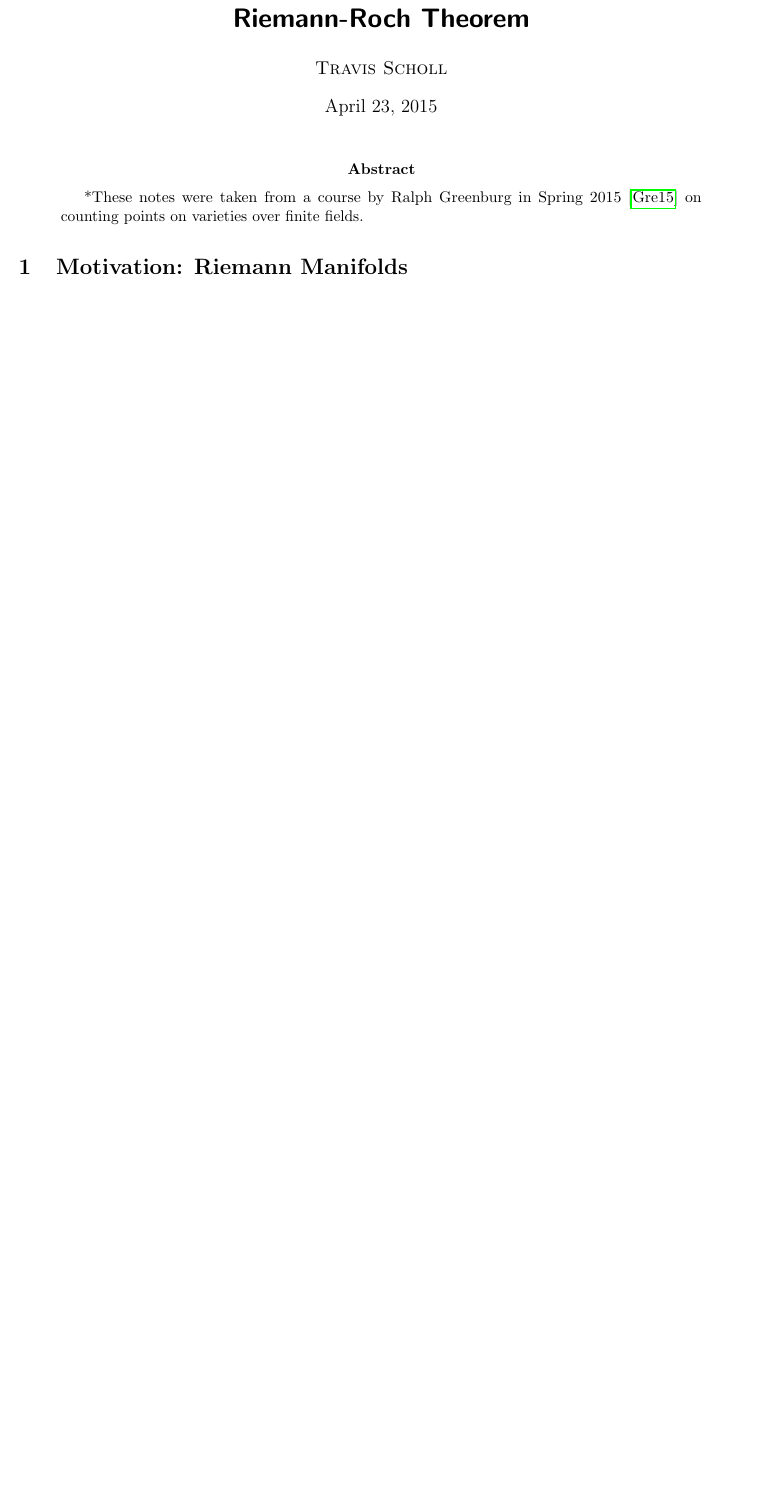
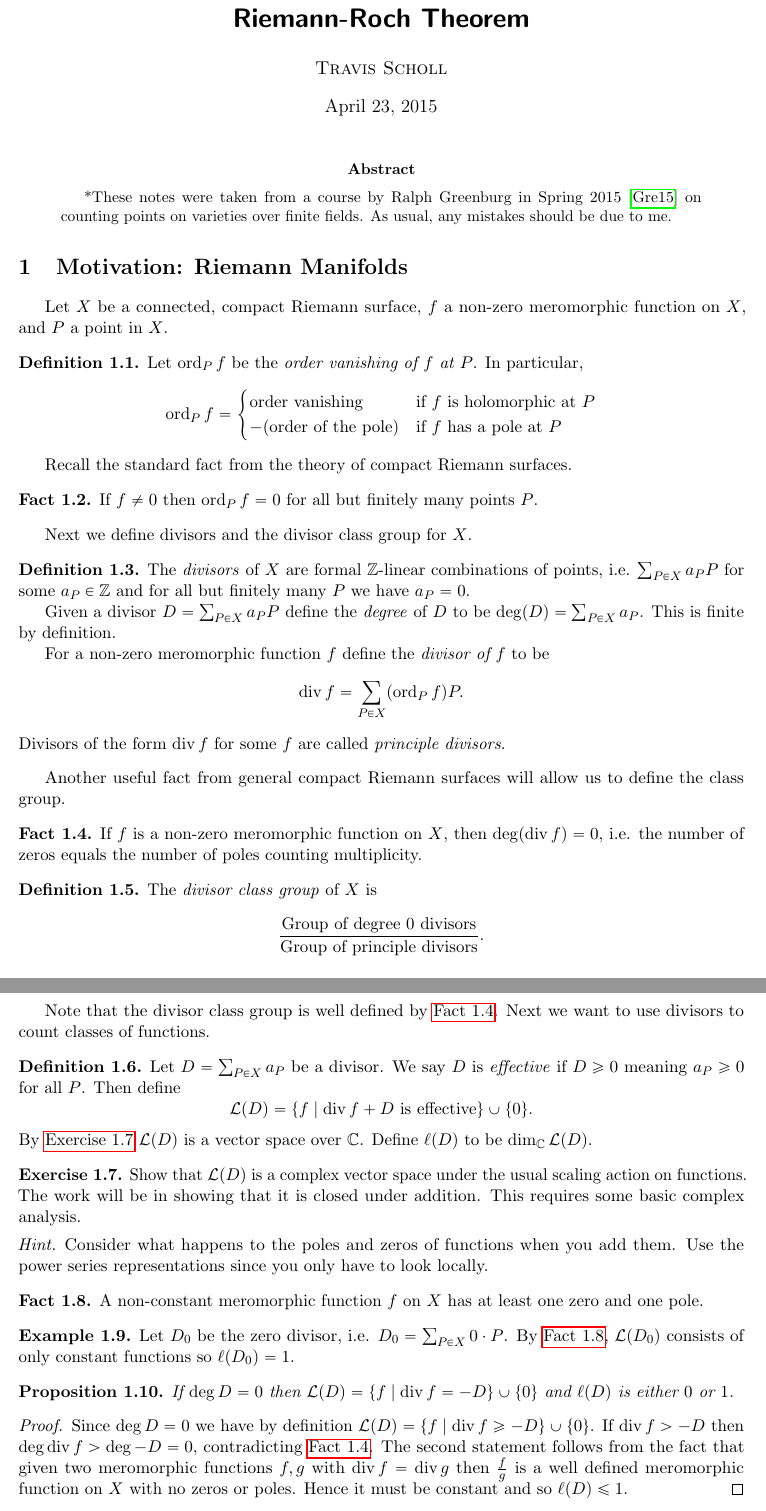
Before and after one commit to tscholl2/mathweb, a LaTeX paper (notes/riemannroch/riemannroch.tex): part of the page before the commit and two parts of pages 1 and 2 of 2 after it, the two joined at a grey line, cut so that both start at the same text, the shorter picture padded with empty space. Compiled offline with pdfLaTeX.

Commit message:
4/29 notes on riemannroch

```diff
--- a/notes/riemannroch/riemannroch.tex
+++ b/notes/riemannroch/riemannroch.tex
@@ -46,9 +46,11 @@
 \newcommand{\CP}{\CC\PP}
 \renewcommand{\SS}{\BB{S}} %\SS is a silly non-ascii letter "SS".
 \newcommand{\sF}{\script{F}}
+\newcommand{\sL}{\script{L}}
 \newcommand{\sG}{\script{G}}
 \renewcommand{\O}{\script{O}}
 \newcommand{\st}{\mid}
+\renewcommand{\div}{\operatorname{div}} %\div is a silly '%'
 \newcommand{\im}{\operatorname{Im}}
 \newcommand{\re}{\operatorname{Re}}
 \newcommand{\rank}{\operatorname{rank}}
@@ -108,6 +111,10 @@
 \newtheorem{warn}[warniningCounter]{Warning}
 \aliascntresetthe{warniningCounter}
 \newcommand{\warniningCounterautorefname}{Warning}
+\newaliascnt{factCounter}{counter}
+\newtheorem{fact}[factCounter]{Fact}
+\aliascntresetthe{factCounter}
+\newcommand{\factCounterautorefname}{Fact}
 
 \theoremstyle{remark}
 
@@ -133,13 +140,94 @@
 \maketitle
 
 \begin{abstract}
-	*These notes were taken from a course by Ralph Greenburg in Spring 2015 \cite{ralphscourse} on counting points on varieties over finite fields.
+	*These notes were taken from a course by Ralph Greenburg in Spring 2015 \cite{ralphscourse} on counting points on varieties over finite fields. As usual, any mistakes should be due to me.
 \end{abstract}
 
 \section{Motivation: Riemann Manifolds}
 \hfill
 
+Let $X$ be a connected, compact Riemann surface, $f$ a non-zero meromorphic function on $X$, and $P$ a point in $X$.
 
+\begin{defn}
+	Let $\ord_P f$ be the \emph{order vanishing of $f$ at $P$}. In particular,
+	$$
+	\ord_P f =
+	\begin{cases}
+		\text{order vanishing} &\text{if $f$ is holomorphic at $P$}
+		\\
+		-(\text{order of the pole}) &\text{if $f$ has a pole at $P$}
+	\end{cases}
+	$$
+\end{defn}
+
+Recall the standard fact from the theory of compact Riemann surfaces.
+
+\begin{fact}\label{divffinitedegree}
+	If $f\neq 0$ then $\ord_P f = 0$ for all but finitely many points $P$.
+\end{fact}
+
+Next we define divisors and the divisor class group for $X$.
+
+\begin{defn}\label{divisors}
+	The \emph{divisors} of $X$ are formal $\ZZ$-linear combinations of points, i.e. $\sum_{P\in X}a_P P$ for some $a_P\in\ZZ$ and for all but finitely many $P$ we have $a_P=0$.
+
+	Given a divisor $D = \sum_{P\in X}a_P P$ define the \emph{degree} of $D$ to be $\deg(D) = \sum_{P\in X} a_P$. This is finite by definition.
+
+	For a non-zero meromorphic function $f$ define the \emph{divisor of $f$} to be
+	$$
+	\div f = \sum_{P\in X} (\ord_P f)P.
+	$$
+	Divisors of the form $\div f$ for some $f$ are called \emph{principle divisors}.
+\end{defn}
+
+Another useful fact from general compact Riemann surfaces will allow us to define the class group.
+
+\begin{fact}\label{degdivf=0}
+	If $f$ is a non-zero meromorphic function on $X$, then $\deg(\div f) = 0$, i.e. the number of zeros equals the number of poles counting multiplicity.
+\end{fact}
+
+\begin{defn}\label{classgp}
+	The \emph{divisor class group} of $X$ is
+	$$
+	\frac{\text{Group of degree $0$ divisors}}{\text{Group of principle divisors}}.
+	$$
+\end{defn}
+
+Note that the divisor class group is well defined by \autoref{degdivf=0}. Next we want to use divisors to count classes of functions.
+
+\begin{defn}
+	Let $D = \sum_{P\in X}a_P$ be a divisor. We say $D$ is \emph{effective} if $D \geq 0$ meaning $a_P\geq 0$ for all $P$. Then define
+	$$
+	\sL(D) = \left\{ f \st \div f + D \text{ is effective} \right\}\cup\{0\}.
+	$$
+	By \autoref{sLvectorspace} $\sL(D)$ is a vector space over $\CC$. Define $\ell(D)$ to be $\dim_{\CC}\sL(D)$.
+\end{defn}
+
+\begin{excer}\label{sLvectorspace}
+	Show that $\sL(D)$ is a complex vector space under the usual scaling action on functions. The work will be in showing that it is closed under addition. This requires some basic complex analysis.
+	\begin{hint}
+		Consider what happens to the poles and zeros of functions when you add them. Use the power series representations since you only have to look locally.
+	\end{hint}
+\end{excer}
+
+\begin{fact}\label{falwayshasazero}
+	A non-constant meromorphic function $f$ on $X$ has at least one zero and one pole.
+\end{fact}
+
+\begin{ex}\label{key}
+	Let $D_0$ be the zero divisor, i.e. $D_0 = \sum_{P\in X}0\cdot P$. By \autoref{falwayshasazero}, $\sL(D_0)$ consists of only constant functions so $\ell(D_0) = 1$.
+\end{ex}
+
+\begin{prop}
+	If $\deg D = 0$ then $\sL(D) = \{f \st \div f = -D\}\cup\{0\}$ and $\ell(D)$ is either $0$ or $1$.
+\end{prop}
+\begin{proof}
+	Since $\deg D = 0$ we have by definition $\sL(D) = \{f \st \div f \geq -D\}\cup\{0\}$. If $\div f > -D$ then $\deg \div f > \deg - D = 0$, contradicting \autoref{degdivf=0}. The second statement follows from the fact that given two meromorphic functions $f,g$ with $\div f = \div g$ then $\frac{f}{g}$ is a well defined meromorphic function on $X$ with no zeros or poles. Hence it must be constant and so $\ell(D) \leq 1$.
+\end{proof}
+
+\begin{rem}
+	If $X$ has positive genus, then $\ell(D)$ is rarely $1$ in the previous proposition. If $X$ has genus $0$ then $\ell(D) = 1$ for every divisor of degree $0$. This follows from the fact that the divisor class group is trivial. The idea is that $X \cong \PP^1(\CC)$, the Riemann sphere. Meromorphic functions on $\PP^1(\CC)$ are just rational polynomials and we can describe any finite set of zeros and poles.
+\end{rem}
 
 \bibliographystyle{alpha}
 \bibliography{references}
```
Also changed, not shown: notes/riemannroch/riemannroch.tex (1 more changed lines).
